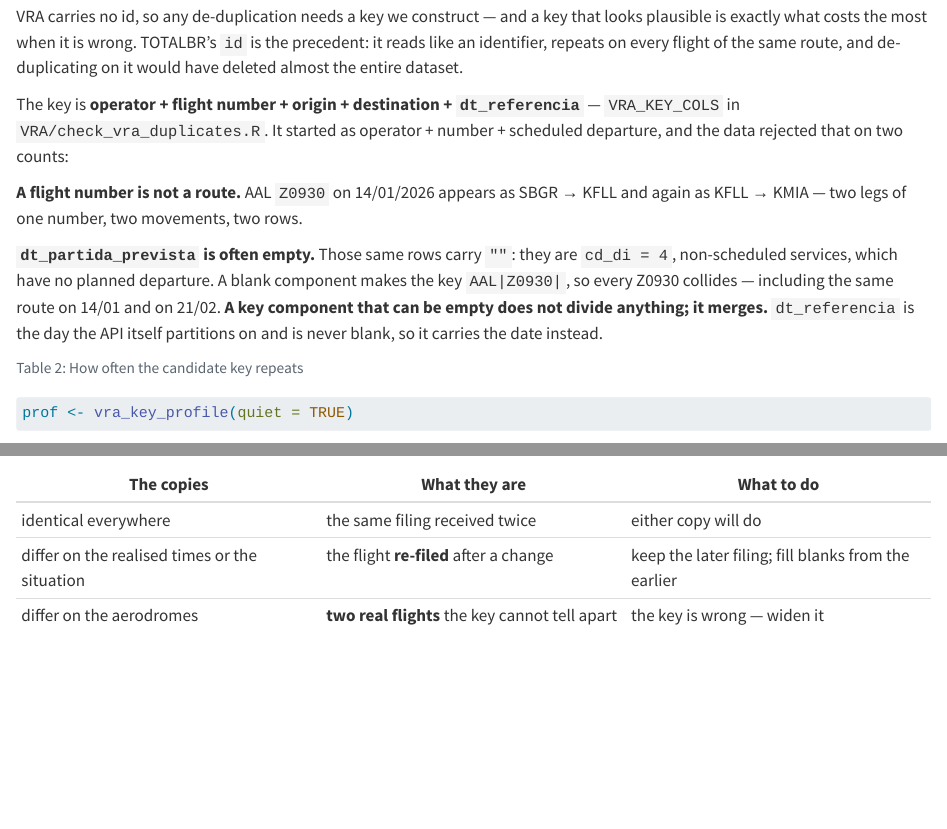
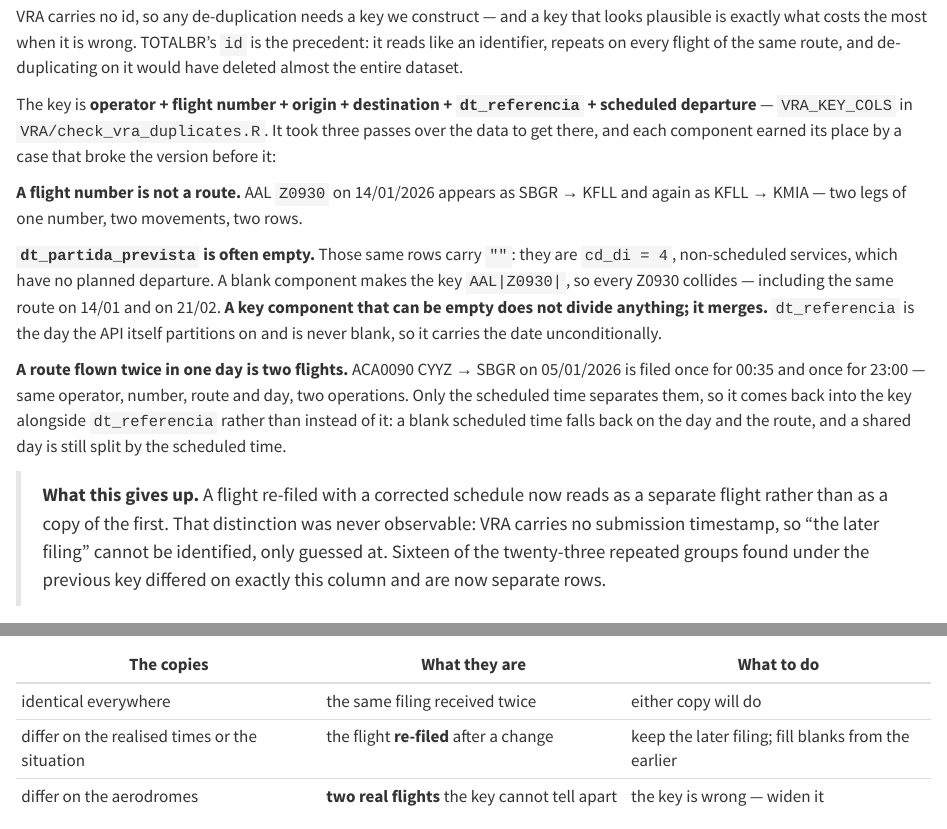
Before and after one commit to benevidesjpcb/BRA-ingestion, a Quarto document (VRA-BRA-ingestion.qmd): the page in a window 1100 px wide, from 2100 px down, and a second part further down, joined at a grey line. Rendered offline with R 4.5, knitr and Pandoc in place of Quarto, with nearby package versions.

Commit message:
VRA: a route flown twice in one day is two flights
ACA0090 CYYZ->SBGR on 05/01/2026 is filed once for 00:35 and once for 23:00:
same operator, number, route and day, two operations. Only the scheduled time
tells them apart, so dt_partida_prevista rejoins the key.

It joins dt_referencia rather than replacing it. The two do different jobs:
dt_referencia alone merges those two rotations, and dt_partida_prevista alone
merges every cd_di = 4 movement, which carry "". Together a blank scheduled time
falls back on the day and the route, and a shared day is still split by the time.

What it gives up, knowingly: a flight re-filed with a corrected schedule now
reads as a separate flight. Sixteen of the twenty-three groups found under the
previous key differed on exactly that column. VRA carries no submission
timestamp, so which filing came later was never observable -- only guessable.

Co-Authored-By: Claude Opus 5 <noreply@anthropic.com>
Claude-Session: https://claude.ai/code/session_017A84mx2ktd2KNd5TebfCDv

````diff
--- a/VRA-BRA-ingestion.qmd
+++ b/VRA-BRA-ingestion.qmd
@@ -112,9 +112,10 @@
 it reads like an identifier, repeats on every flight of the same route, and de-duplicating on
 it would have deleted almost the entire dataset.
 
-The key is **operator + flight number + origin + destination + `dt_referencia`** —
-`VRA_KEY_COLS` in `VRA/check_vra_duplicates.R`. It started as operator + number + scheduled
-departure, and the data rejected that on two counts:
+The key is **operator + flight number + origin + destination + `dt_referencia` + scheduled
+departure** — `VRA_KEY_COLS` in `VRA/check_vra_duplicates.R`. It took three passes over the
+data to get there, and each component earned its place by a case that broke the version
+before it:
 
 **A flight number is not a route.** AAL `Z0930` on 14/01/2026 appears as SBGR → KFLL and
 again as KFLL → KMIA — two legs of one number, two movements, two rows.
@@ -123,7 +124,20 @@
 non-scheduled services, which have no planned departure. A blank component makes the key
 `AAL|Z0930|`, so every Z0930 collides — including the same route on 14/01 and on 21/02. **A
 key component that can be empty does not divide anything; it merges.** `dt_referencia` is
-the day the API itself partitions on and is never blank, so it carries the date instead.
+the day the API itself partitions on and is never blank, so it carries the date
+unconditionally.
+
+**A route flown twice in one day is two flights.** ACA0090 CYYZ → SBGR on 05/01/2026 is filed
+once for 00:35 and once for 23:00 — same operator, number, route and day, two operations.
+Only the scheduled time separates them, so it comes back into the key alongside
+`dt_referencia` rather than instead of it: a blank scheduled time falls back on the day and
+the route, and a shared day is still split by the scheduled time.
+
+> **What this gives up.** A flight re-filed with a corrected schedule now reads as a separate
+> flight rather than as a copy of the first. That distinction was never observable: VRA
+> carries no submission timestamp, so "the later filing" cannot be identified, only guessed
+> at. Sixteen of the twenty-three repeated groups found under the previous key differed on
+> exactly this column and are now separate rows.
 
 ```{r}
 #| label: tbl-bra-vra-key
--- a/VRA/check_vra_duplicates.R
+++ b/VRA/check_vra_duplicates.R
@@ -48,10 +48,26 @@
 #   that can be empty does not divide anything; it merges.
 #
 # dt_referencia is the day the API itself partitions on and is never empty, so it
-# is what carries the date here. dt_partida_prevista stays OUT of the key for
-# exactly the reason above -- it is still read, as a column, where it exists.
+# carries the date unconditionally.
+#
+#   AND THE SCHEDULED DEPARTURE JOINS IT, because a route flown twice in one day
+#   is two flights. ACA0090 CYYZ -> SBGR on 05/01/2026 is filed once for 00:35
+#   and once for 23:00: same operator, same number, same route, same day, two
+#   operations. Only the scheduled time separates them.
+#
+# The two date components do different jobs and both are needed. dt_referencia
+# alone merges the two ACA0090 rotations; dt_partida_prevista alone merges every
+# cd_di = 4 movement, since those carry "". Together, a blank scheduled time
+# falls back on the day and the route, and a shared day is still split by the
+# scheduled time.
+#
+# WHAT THIS GIVES UP: a flight re-filed with a corrected schedule now reads as a
+# separate flight rather than as a copy. That distinction was never observable
+# anyway -- VRA carries no submission timestamp, so "the later filing" cannot be
+# identified, only guessed at.
 VRA_KEY_COLS <- c("sg_empresa_icao", "nr_voo",
-                  "sg_icao_origem", "sg_icao_destino", "dt_referencia")
+                  "sg_icao_origem", "sg_icao_destino",
+                  "dt_referencia", "dt_partida_prevista")
 
 vra_build_key <- function(d, key_cols = VRA_KEY_COLS) {
   miss <- setdiff(key_cols, names(d))
````
